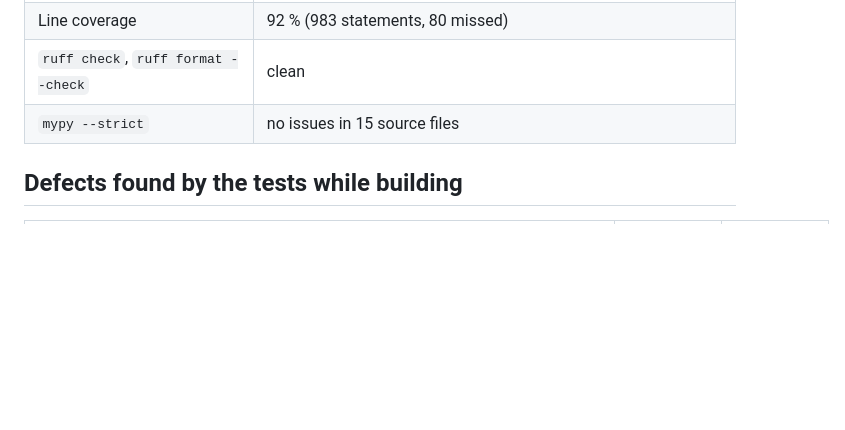
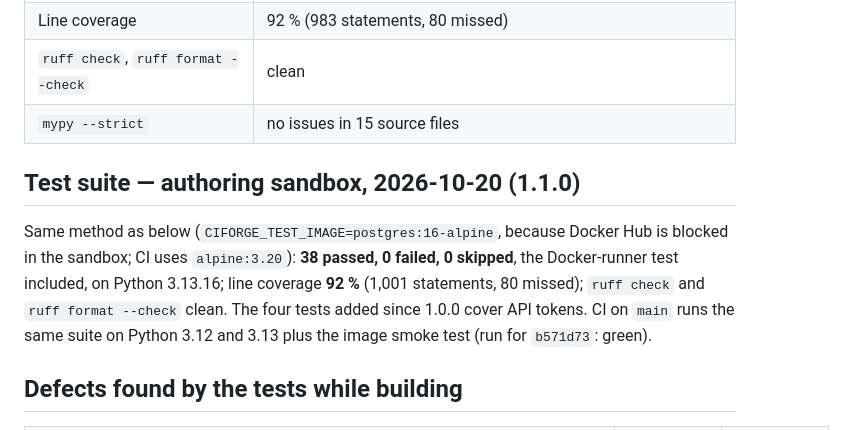
Before and after one commit to RaktimChandra/CIForge, a Markdown page: RESULTS.md, the part around the change. Drawn GitHub-style; blank space fills up the shorter version.

Commit message:
docs(results): 1.1.0 test suite - 38 passed with the Docker runner, 92 % coverage
Co-Authored-By: Claude Opus 5.5 <noreply@anthropic.com>
Claude-Session: https://claude.ai/code/session_01RVNx9hVnzAykPMGggeDgZ6

```diff
--- a/RESULTS.md
+++ b/RESULTS.md
@@ -15,6 +15,14 @@ CI uses `alpine:3.20`).
 | Line coverage | 92 % (983 statements, 80 missed) |
 | `ruff check`, `ruff format --check` | clean |
 | `mypy --strict` | no issues in 15 source files |
+
+## Test suite — authoring sandbox, 2026-10-20 (1.1.0)
+
+Same method as below (`CIFORGE_TEST_IMAGE=postgres:16-alpine`, because Docker Hub is blocked in
+the sandbox; CI uses `alpine:3.20`): **38 passed, 0 failed, 0 skipped**, the Docker-runner test
+included, on Python 3.13.16; line coverage **92 %** (1,001 statements, 80 missed); `ruff check`
+and `ruff format --check` clean. The four tests added since 1.0.0 cover API tokens. CI on `main`
+runs the same suite on Python 3.12 and 3.13 plus the image smoke test (run for `b571d73`: green).
 
 ## Defects found by the tests while building
 
```
